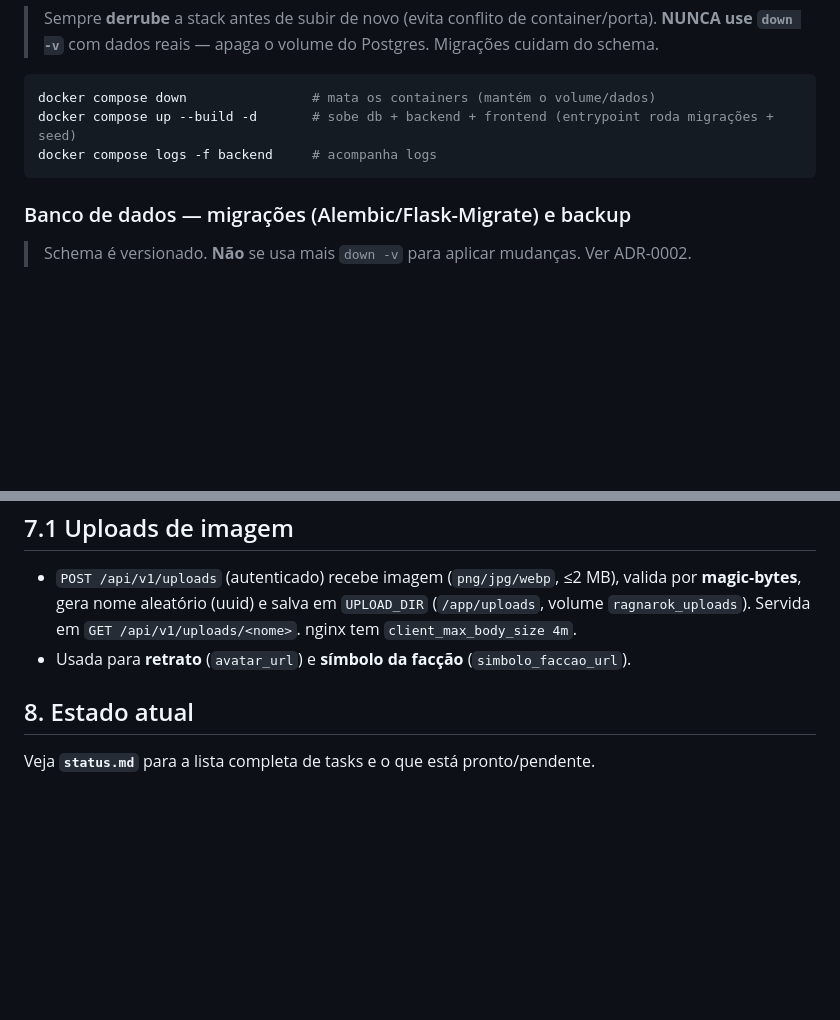
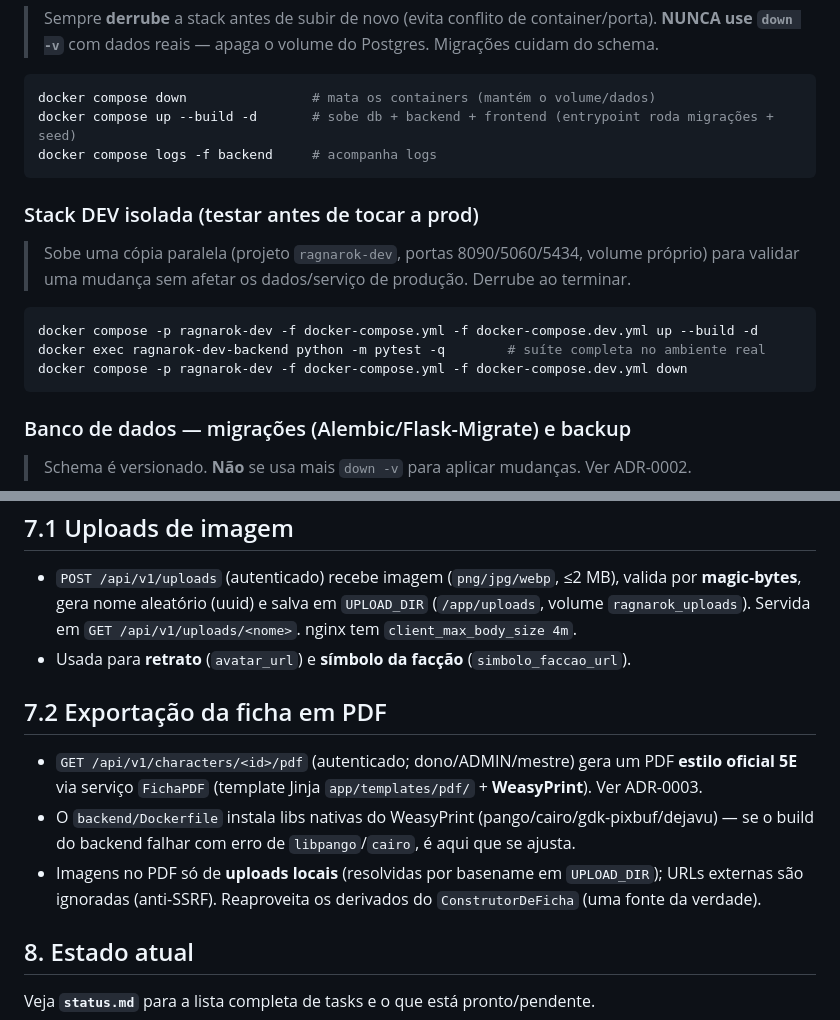
Before and after one commit to micaelcosmo/ragnarok, a Markdown page: CLAUDE.md, 2 parts joined by grey strips. Rendered like a GitHub page; blank space fills up the shorter version.

````diff
--- a/CLAUDE.md
+++ b/CLAUDE.md
@@ -106,6 +106,15 @@ docker compose up --build -d       # sobe db + backend + frontend (entrypoint ro
 docker compose logs -f backend     # acompanha logs
 ```
 
+### Stack DEV isolada (testar antes de tocar a prod)
+> Sobe uma cópia paralela (projeto `ragnarok-dev`, portas 8090/5060/5434, volume próprio) para
+> validar uma mudança sem afetar os dados/serviço de produção. Derrube ao terminar.
+```bash
+docker compose -p ragnarok-dev -f docker-compose.yml -f docker-compose.dev.yml up --build -d
+docker exec ragnarok-dev-backend python -m pytest -q        # suíte completa no ambiente real
+docker compose -p ragnarok-dev -f docker-compose.yml -f docker-compose.dev.yml down
+```
+
 ### Banco de dados — migrações (Alembic/Flask-Migrate) e backup
 > Schema é versionado. **Não** se usa mais `down -v` para aplicar mudanças. Ver ADR-0002.
 ```bash
@@ -148,5 +157,13 @@ flask db upgrade                           # aplica preservando os dados
   `ragnarok_uploads`). Servida em `GET /api/v1/uploads/<nome>`. nginx tem `client_max_body_size 4m`.
 - Usada para **retrato** (`avatar_url`) e **símbolo da facção** (`simbolo_faccao_url`).
 
+## 7.2 Exportação da ficha em PDF
+- `GET /api/v1/characters/<id>/pdf` (autenticado; dono/ADMIN/mestre) gera um PDF **estilo oficial 5E**
+  via serviço `FichaPDF` (template Jinja `app/templates/pdf/` + **WeasyPrint**). Ver ADR-0003.
+- O `backend/Dockerfile` instala libs nativas do WeasyPrint (pango/cairo/gdk-pixbuf/dejavu) — se o
+  build do backend falhar com erro de `libpango`/`cairo`, é aqui que se ajusta.
+- Imagens no PDF só de **uploads locais** (resolvidas por basename em `UPLOAD_DIR`); URLs externas
+  são ignoradas (anti-SSRF). Reaproveita os derivados do `ConstrutorDeFicha` (uma fonte da verdade).
+
 ## 8. Estado atual
 Veja **`status.md`** para a lista completa de tasks e o que está pronto/pendente.
````
Also changed, not shown: spec/enrichment/changelog.md (+44 -0 lines).
